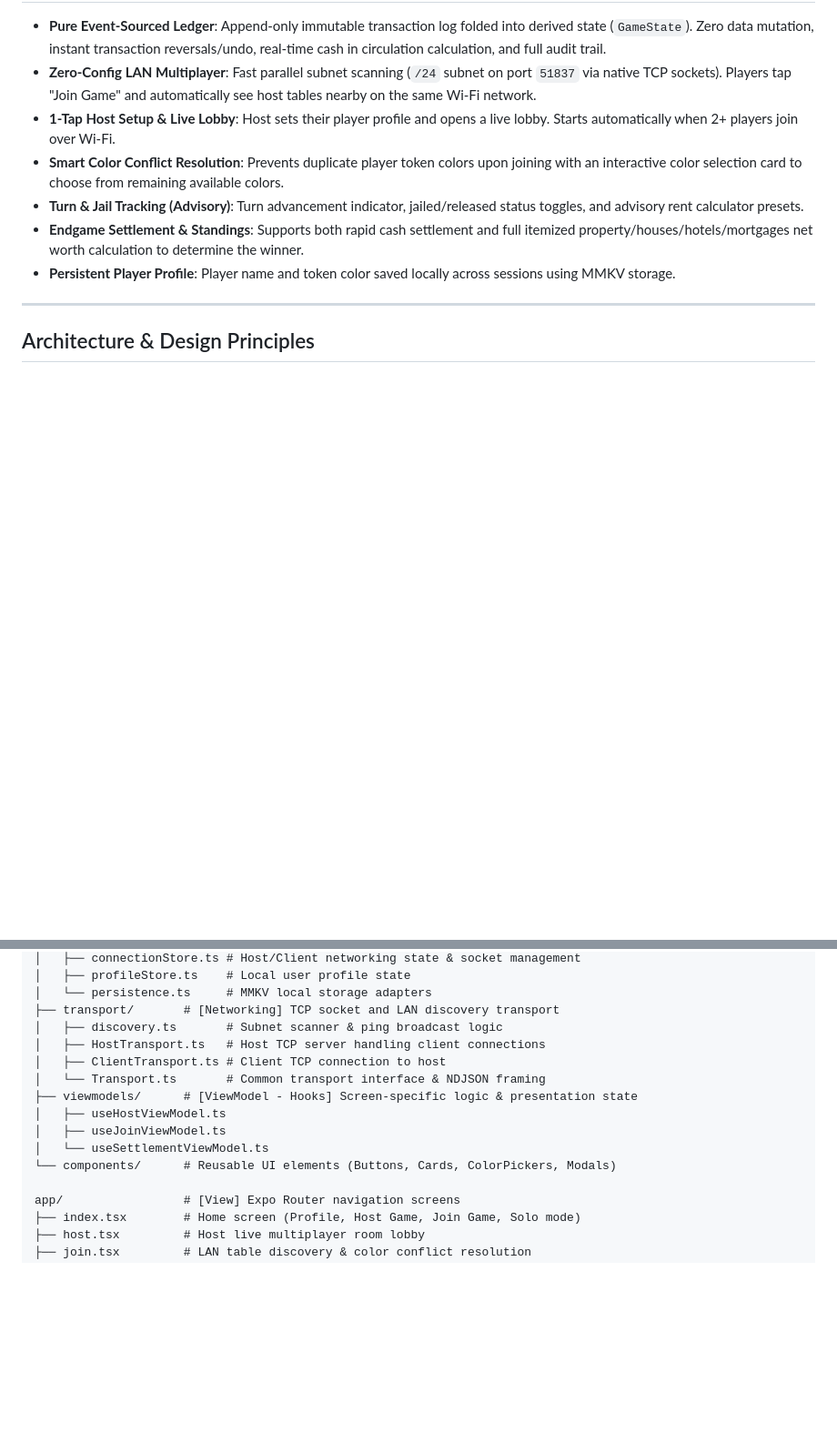
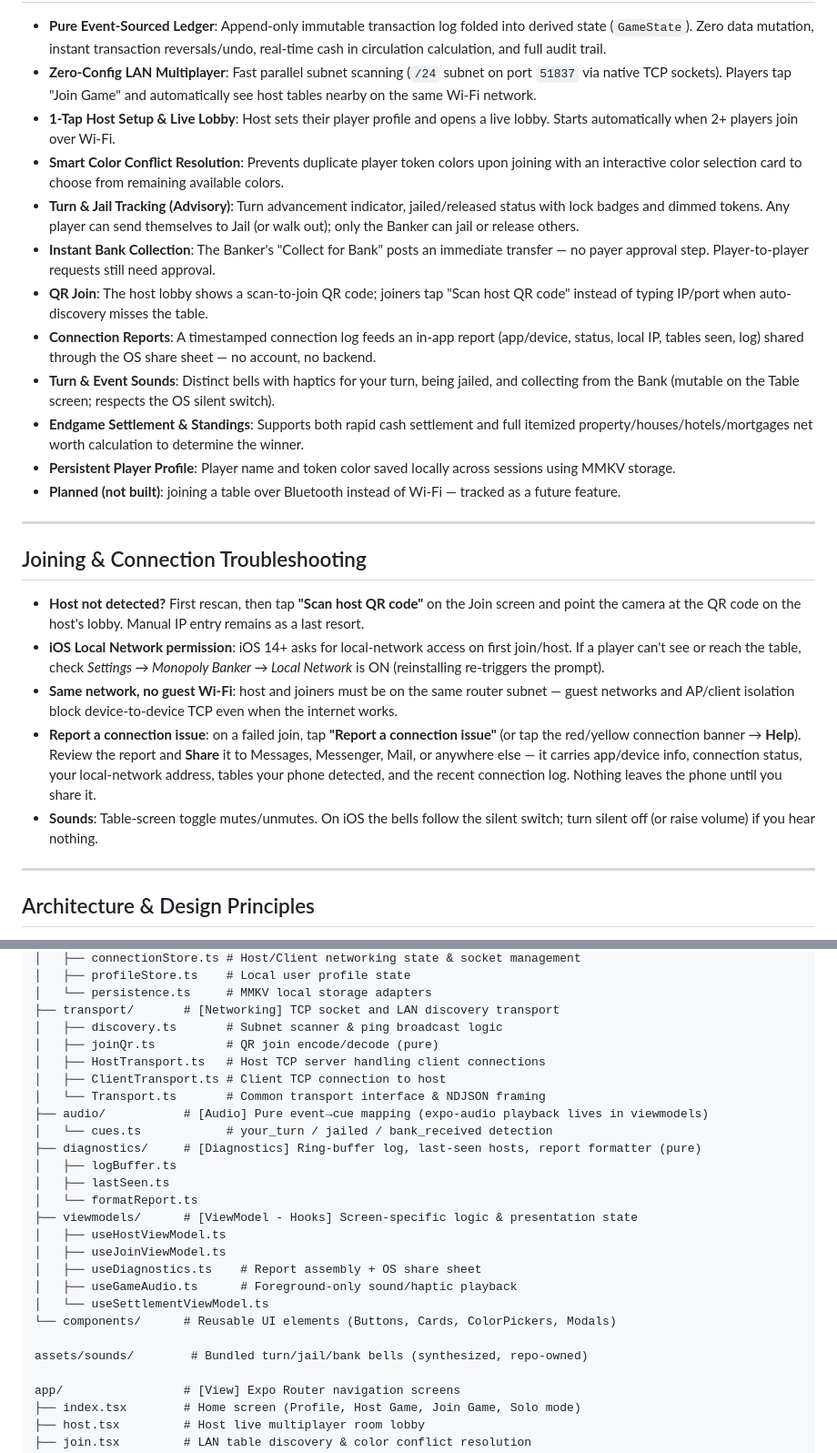
Before and after one commit to patterueldev/monopoly-helper, a Markdown page: README.md, 2 parts joined by grey strips. Shown at 91% size. Drawn GitHub-style; blank space fills up the shorter version.

Commit message:
docs: jail, QR join, connection reports, sounds, Bluetooth future

```diff
--- a/README.md
+++ b/README.md
@@ -12,9 +12,24 @@ Monopoly Banker replaces physical paper cash and the banker's mental arithmetic
 - **Zero-Config LAN Multiplayer**: Fast parallel subnet scanning (`/24` subnet on port `51837` via native TCP sockets). Players tap "Join Game" and automatically see host tables nearby on the same Wi-Fi network.
 - **1-Tap Host Setup & Live Lobby**: Host sets their player profile and opens a live lobby. Starts automatically when 2+ players join over Wi-Fi.
 - **Smart Color Conflict Resolution**: Prevents duplicate player token colors upon joining with an interactive color selection card to choose from remaining available colors.
-- **Turn & Jail Tracking (Advisory)**: Turn advancement indicator, jailed/released status toggles, and advisory rent calculator presets.
+- **Turn & Jail Tracking (Advisory)**: Turn advancement indicator, jailed/released status with lock badges and dimmed tokens. Any player can send themselves to Jail (or walk out); only the Banker can jail or release others.
+- **Instant Bank Collection**: The Banker's "Collect for Bank" posts an immediate transfer — no payer approval step. Player-to-player requests still need approval.
+- **QR Join**: The host lobby shows a scan-to-join QR code; joiners tap "Scan host QR code" instead of typing IP/port when auto-discovery misses the table.
+- **Connection Reports**: A timestamped connection log feeds an in-app report (app/device, status, local IP, tables seen, log) shared through the OS share sheet — no account, no backend.
+- **Turn & Event Sounds**: Distinct bells with haptics for your turn, being jailed, and collecting from the Bank (mutable on the Table screen; respects the OS silent switch).
 - **Endgame Settlement & Standings**: Supports both rapid cash settlement and full itemized property/houses/hotels/mortgages net worth calculation to determine the winner.
 - **Persistent Player Profile**: Player name and token color saved locally across sessions using MMKV storage.
+- **Planned (not built)**: joining a table over Bluetooth instead of Wi-Fi — tracked as a future feature.
+
+---
+
+## Joining & Connection Troubleshooting
+
+- **Host not detected?** First rescan, then tap **"Scan host QR code"** on the Join screen and point the camera at the QR code on the host's lobby. Manual IP entry remains as a last resort.
+- **iOS Local Network permission**: iOS 14+ asks for local-network access on first join/host. If a player can't see or reach the table, check *Settings → Monopoly Banker → Local Network* is ON (reinstalling re-triggers the prompt).
+- **Same network, no guest Wi-Fi**: host and joiners must be on the same router subnet — guest networks and AP/client isolation block device-to-device TCP even when the internet works.
+- **Report a connection issue**: on a failed join, tap **"Report a connection issue"** (or tap the red/yellow connection banner → **Help**). Review the report and **Share** it to Messages, Messenger, Mail, or anywhere else — it carries app/device info, connection status, your local-network address, tables your phone detected, and the recent connection log. Nothing leaves the phone until you share it.
+- **Sounds**: Table-screen toggle mutes/unmutes. On iOS the bells follow the silent switch; turn silent off (or raise volume) if you hear nothing.
 
 ---
 
@@ -36,14 +51,25 @@ src/
 │   └── persistence.ts     # MMKV local storage adapters
 ├── transport/       # [Networking] TCP socket and LAN discovery transport
 │   ├── discovery.ts       # Subnet scanner & ping broadcast logic
+│   ├── joinQr.ts          # QR join encode/decode (pure)
 │   ├── HostTransport.ts   # Host TCP server handling client connections
 │   ├── ClientTransport.ts # Client TCP connection to host
 │   └── Transport.ts       # Common transport interface & NDJSON framing
+├── audio/           # [Audio] Pure event→cue mapping (expo-audio playback lives in viewmodels)
+│   └── cues.ts            # your_turn / jailed / bank_received detection
+├── diagnostics/     # [Diagnostics] Ring-buffer log, last-seen hosts, report formatter (pure)
+│   ├── logBuffer.ts
+│   ├── lastSeen.ts
+│   └── formatReport.ts
 ├── viewmodels/      # [ViewModel - Hooks] Screen-specific logic & presentation state
 │   ├── useHostViewModel.ts
 │   ├── useJoinViewModel.ts
+│   ├── useDiagnostics.ts    # Report assembly + OS share sheet
+│   ├── useGameAudio.ts      # Foreground-only sound/haptic playback
 │   └── useSettlementViewModel.ts
 └── components/      # Reusable UI elements (Buttons, Cards, ColorPickers, Modals)
+
+assets/sounds/        # Bundled turn/jail/bank bells (synthesized, repo-owned)
 
 app/                 # [View] Expo Router navigation screens
 ├── index.tsx        # Home screen (Profile, Host Game, Join Game, Solo mode)
```
Also changed, not shown: ISSUES.md (+6 -0 lines).
